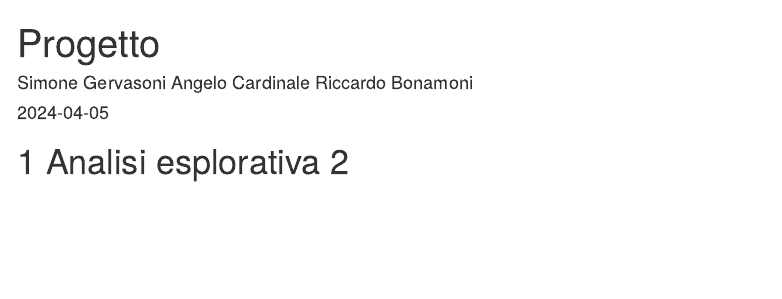
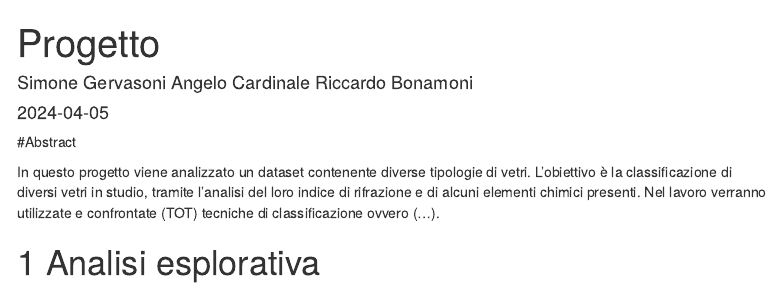
Before and after one commit to Gerva02/Data_mining_project, an R Markdown document (Progetto.Rmd): the page in a window 1100 px wide, from its top. Rendered offline with R 4.5, knitr and Pandoc, with nearby package versions; some code elsewhere in the file could not run offline; menus at the side of the page are left out.

Commit message:
Abstract

````diff
--- a/Progetto.Rmd
+++ b/Progetto.Rmd
@@ -31,7 +31,18 @@ library(class)
 library(nnet)
 #library(knnGarden)
 ```
-# Analisi esplorativa 2
+
+#Abstract
+
+In questo progetto viene analizzato un dataset contenente diverse tipologie di vetri.
+L'obiettivo è la classificazione di diversi vetri in studio, tramite l'analisi del loro indice di rifrazione e di alcuni elementi chimici presenti.
+Nel lavoro verranno utilizzate e confrontate (TOT) tecniche di classificazione ovvero (…).
+
+# Analisi esplorativa
+
+
+
+
 # Preprocessing
 ```{r import e inizio }
 path <- "glass.csv"
````
